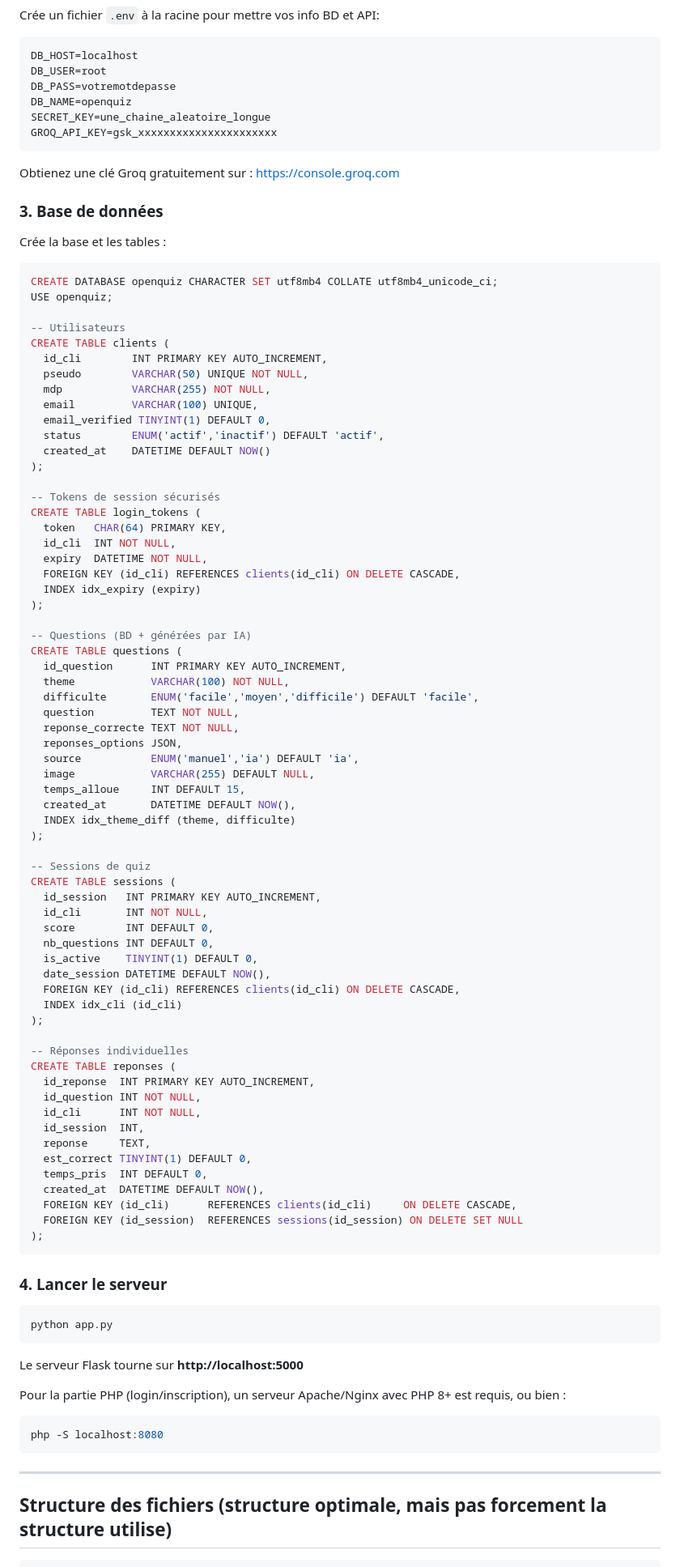
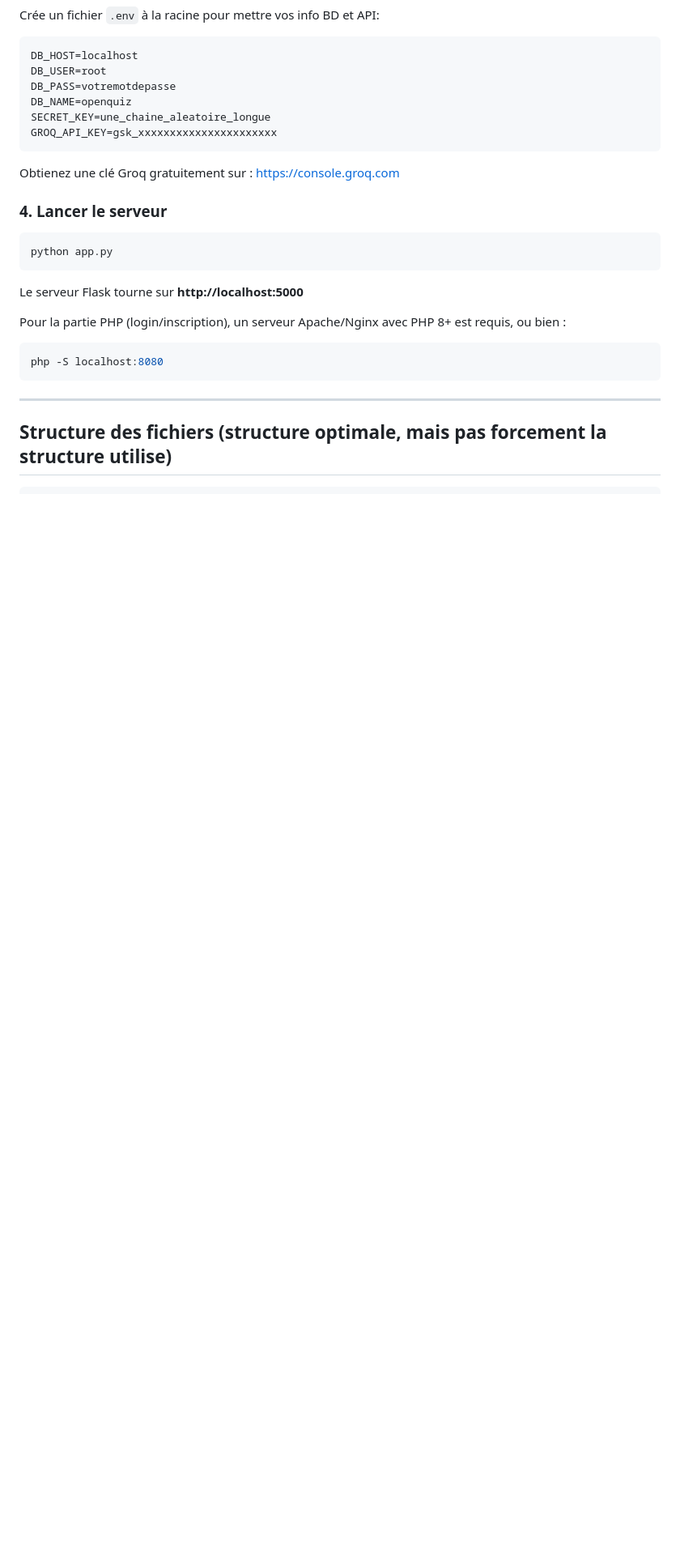
Before and after one commit to Imrankhan1608/OpenQuiz, a Markdown page: README.md, the part around one of its changes. Shown at 81% size. Drawn GitHub-style; blank space fills up the shorter version.

Commit message:
Update README
Removed outdated database schema and updated project title.

````diff
--- a/README.md
+++ b/README.md
@@ -67,75 +67,6 @@ GROQ_API_KEY=gsk_xxxxxxxxxxxxxxxxxxxxxx
 
 Obtienez une clé Groq gratuitement sur : https://console.groq.com
 
-### 3. Base de données
-
-Crée la base et les tables :
-
-```sql
-CREATE DATABASE openquiz CHARACTER SET utf8mb4 COLLATE utf8mb4_unicode_ci;
-USE openquiz;
-
--- Utilisateurs
-CREATE TABLE clients (
-  id_cli        INT PRIMARY KEY AUTO_INCREMENT,
-  pseudo        VARCHAR(50) UNIQUE NOT NULL,
-  mdp           VARCHAR(255) NOT NULL,
-  email         VARCHAR(100) UNIQUE,
-  email_verified TINYINT(1) DEFAULT 0,
-  status        ENUM('actif','inactif') DEFAULT 'actif',
-  created_at    DATETIME DEFAULT NOW()
-);
-
--- Tokens de session sécurisés
-CREATE TABLE login_tokens (
-  token   CHAR(64) PRIMARY KEY,
-  id_cli  INT NOT NULL,
-  expiry  DATETIME NOT NULL,
-  FOREIGN KEY (id_cli) REFERENCES clients(id_cli) ON DELETE CASCADE,
-  INDEX idx_expiry (expiry)
-);
-
--- Questions (BD + générées par IA)
-CREATE TABLE questions (
-  id_question      INT PRIMARY KEY AUTO_INCREMENT,
-  theme            VARCHAR(100) NOT NULL,
-  difficulte       ENUM('facile','moyen','difficile') DEFAULT 'facile',
-  question         TEXT NOT NULL,
-  reponse_correcte TEXT NOT NULL,
-  reponses_options JSON,
-  source           ENUM('manuel','ia') DEFAULT 'ia',
-  image            VARCHAR(255) DEFAULT NULL,
-  temps_alloue     INT DEFAULT 15,
-  created_at       DATETIME DEFAULT NOW(),
-  INDEX idx_theme_diff (theme, difficulte)
-);
-
--- Sessions de quiz
-CREATE TABLE sessions (
-  id_session   INT PRIMARY KEY AUTO_INCREMENT,
-  id_cli       INT NOT NULL,
-  score        INT DEFAULT 0,
-  nb_questions INT DEFAULT 0,
-  is_active    TINYINT(1) DEFAULT 0,
-  date_session DATETIME DEFAULT NOW(),
-  FOREIGN KEY (id_cli) REFERENCES clients(id_cli) ON DELETE CASCADE,
-  INDEX idx_cli (id_cli)
-);
-
--- Réponses individuelles
-CREATE TABLE reponses (
-  id_reponse  INT PRIMARY KEY AUTO_INCREMENT,
-  id_question INT NOT NULL,
-  id_cli      INT NOT NULL,
-  id_session  INT,
-  reponse     TEXT,
-  est_correct TINYINT(1) DEFAULT 0,
-  temps_pris  INT DEFAULT 0,
-  created_at  DATETIME DEFAULT NOW(),
-  FOREIGN KEY (id_cli)      REFERENCES clients(id_cli)     ON DELETE CASCADE,
-  FOREIGN KEY (id_session)  REFERENCES sessions(id_session) ON DELETE SET NULL
-);
-```
 
 ### 4. Lancer le serveur
 
````
Also changed, not shown: other parts of README.md (+1 -1 lines).
